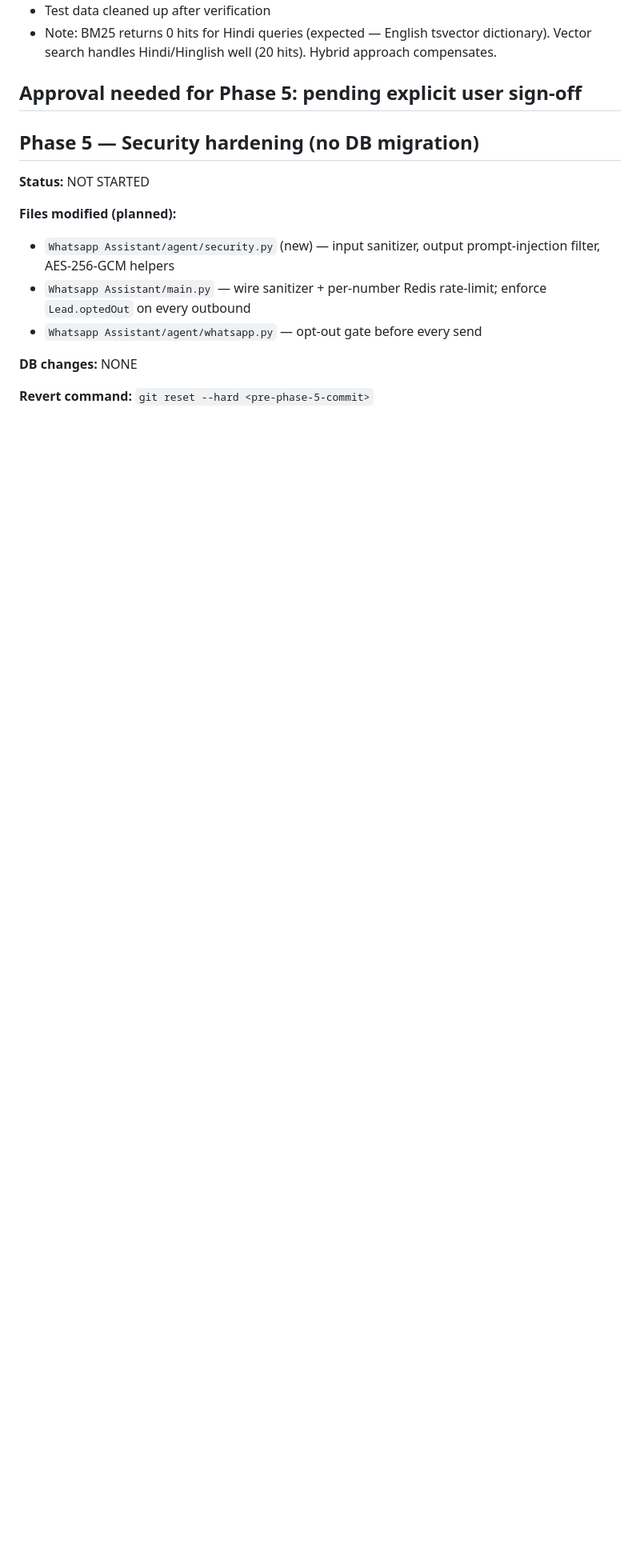
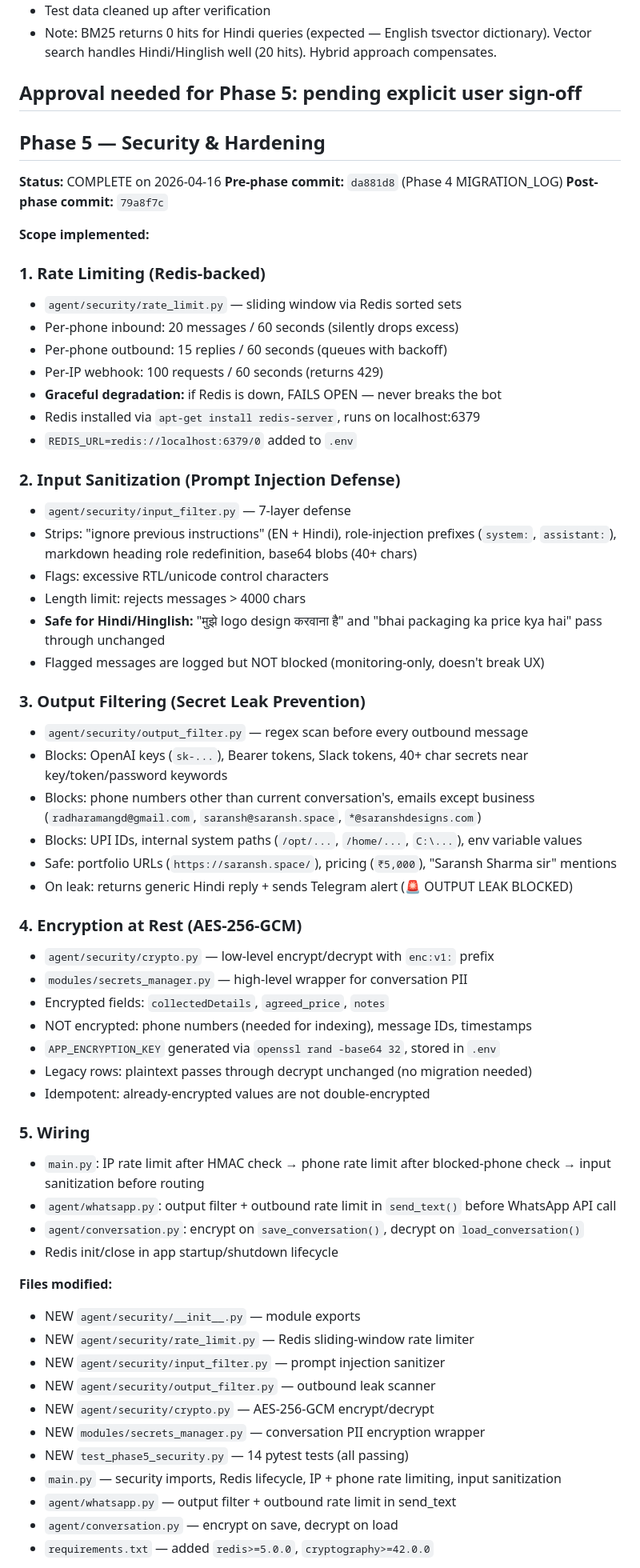
Before and after one commit to saranshdesigns/saransh-saleagent, a Markdown page: MIGRATION_LOG.md, the part around one of its changes. Shown at 80% size. Rendered like a GitHub page; blank space fills up the shorter version.

Commit message:
docs: Phase 5 MIGRATION_LOG
Co-Authored-By: Claude Opus 4.6 <noreply@anthropic.com>

```diff
--- a/MIGRATION_LOG.md
+++ b/MIGRATION_LOG.md
@@ -310,16 +310,64 @@ sudo -u postgres psql -d saransh_dashboard -c 'DROP EXTENSION IF EXISTS vector;'
 **Approval needed for Phase 5:** pending explicit user sign-off
 ---
 
-## Phase 5 — Security hardening (no DB migration)
+## Phase 5 — Security & Hardening
 
-**Status:** NOT STARTED
+**Status:** COMPLETE on 2026-04-16
+**Pre-phase commit:** `da881d8` (Phase 4 MIGRATION_LOG)
+**Post-phase commit:** `79a8f7c`
 
-**Files modified (planned):**
-- `Whatsapp Assistant/agent/security.py` (new) — input sanitizer, output prompt-injection filter, AES-256-GCM helpers
-- `Whatsapp Assistant/main.py` — wire sanitizer + per-number Redis rate-limit; enforce `Lead.optedOut` on every outbound
-- `Whatsapp Assistant/agent/whatsapp.py` — opt-out gate before every send
+**Scope implemented:**
 
-**DB changes:** NONE
+### 1. Rate Limiting (Redis-backed)
+- `agent/security/rate_limit.py` — sliding window via Redis sorted sets
+- Per-phone inbound: 20 messages / 60 seconds (silently drops excess)
+- Per-phone outbound: 15 replies / 60 seconds (queues with backoff)
+- Per-IP webhook: 100 requests / 60 seconds (returns 429)
+- **Graceful degradation:** if Redis is down, FAILS OPEN — never breaks the bot
+- Redis installed via `apt-get install redis-server`, runs on localhost:6379
+- `REDIS_URL=redis://localhost:6379/0` added to `.env`
 
-**Revert command:** `git reset --hard <pre-phase-5-commit>`
+### 2. Input Sanitization (Prompt Injection Defense)
+- `agent/security/input_filter.py` — 7-layer defense
+- Strips: "ignore previous instructions" (EN + Hindi), role-injection prefixes (`system:`, `assistant:`), markdown heading role redefinition, base64 blobs (40+ chars)
+- Flags: excessive RTL/unicode control characters
+- Length limit: rejects messages > 4000 chars
+- **Safe for Hindi/Hinglish:** "मुझे logo design करवाना है" and "bhai packaging ka price kya hai" pass through unchanged
+- Flagged messages are logged but NOT blocked (monitoring-only, doesn't break UX)
 
+### 3. Output Filtering (Secret Leak Prevention)
+- `agent/security/output_filter.py` — regex scan before every outbound message
+- Blocks: OpenAI keys (`sk-...`), Bearer tokens, Slack tokens, 40+ char secrets near key/token/password keywords
+- Blocks: phone numbers other than current conversation's, emails except business (`radharamangd@gmail.com`, `saransh@saransh.space`, `*@saranshdesigns.com`)
+- Blocks: UPI IDs, internal system paths (`/opt/...`, `/home/...`, `C:\...`), env variable values
+- Safe: portfolio URLs (`https://saransh.space/`), pricing (`₹5,000`), "Saransh Sharma sir" mentions
+- On leak: returns generic Hindi reply + sends Telegram alert (🚨 OUTPUT LEAK BLOCKED)
+
+### 4. Encryption at Rest (AES-256-GCM)
+- `agent/security/crypto.py` — low-level encrypt/decrypt with `enc:v1:` prefix
+- `modules/secrets_manager.py` — high-level wrapper for conversation PII
+- Encrypted fields: `collectedDetails`, `agreed_price`, `notes`
+- NOT encrypted: phone numbers (needed for indexing), message IDs, timestamps
+- `APP_ENCRYPTION_KEY` generated via `openssl rand -base64 32`, stored in `.env`
+- Legacy rows: plaintext passes through decrypt unchanged (no migration needed)
+- Idempotent: already-encrypted values are not double-encrypted
+
+### 5. Wiring
+- `main.py`: IP rate limit after HMAC check → phone rate limit after blocked-phone check → input sanitization before routing
+- `agent/whatsapp.py`: output filter + outbound rate limit in `send_text()` before WhatsApp API call
+- `agent/conversation.py`: encrypt on `save_conversation()`, decrypt on `load_conversation()`
+- Redis init/close in app startup/shutdown lifecycle
+
+**Files modified:**
+- NEW `agent/security/__init__.py` — module exports
+- NEW `agent/security/rate_limit.py` — Redis sliding-window rate limiter
+- NEW `agent/security/input_filter.py` — prompt injection sanitizer
+- NEW `agent/security/output_filter.py` — outbound leak scanner
+- NEW `agent/security/crypto.py` — AES-256-GCM encrypt/decrypt
+- NEW `modules/secrets_manager.py` — conversation PII encryption wrapper
+- NEW `test_phase5_security.py` — 14 pytest tests (all passing)
+- `main.py` — security imports, Redis lifecycle, IP + phone rate limiting, input sanitization
+- `agent/whatsapp.py` — output filter + outbound rate limit in send_text
+- `agent/conversation.py` — encrypt on save, decrypt on load
+- `requirements.txt` — added `redis>=5.0.0`, `cryptography>=42.0.0`
+
```
Also changed, not shown: other parts of MIGRATION_LOG.md (+29 -0 lines).
